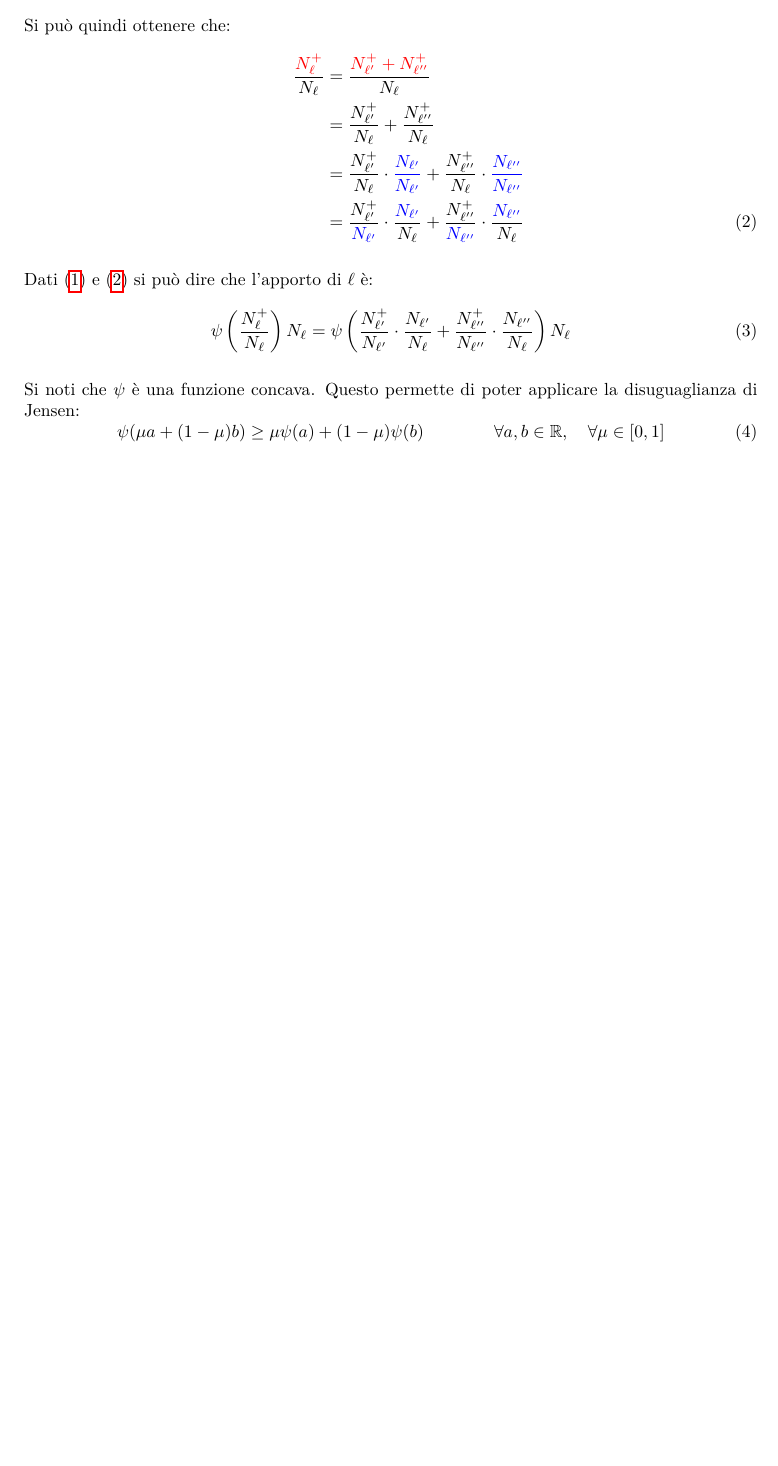
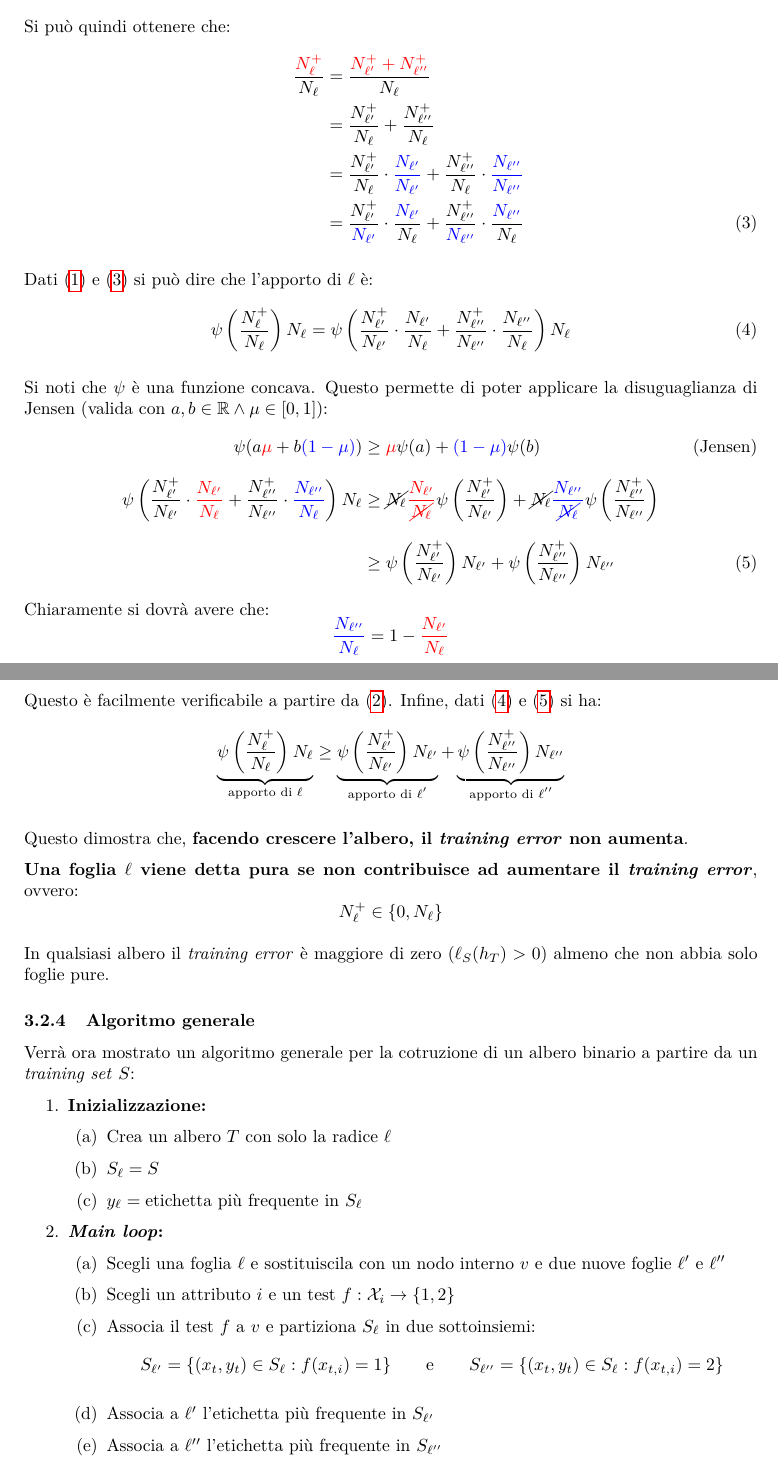
Before and after one commit to maurotella/appuntiSML, a LaTeX document (main.tex, which reads sections/03_tree_predictors.tex): part of page 13 of 13 before the commit and two parts of pages 13 and 14 of 14 after it, the two joined at a grey line, cut so that both start at the same text, the shorter picture padded with empty space. Compiled offline with pdfLaTeX.

Commit message:
tree class

```diff
--- a/main.tex
+++ b/main.tex
@@ -7,6 +7,7 @@
 \usepackage{hyperref}
 \usepackage{amsmath}
 \usepackage{amssymb}
+\usepackage{cancel}
 \usepackage[normalem]{ulem}
 \usepackage{mathtools}
 \usepackage{esint}
--- a/sections/03_tree_predictors.tex
+++ b/sections/03_tree_predictors.tex
@@ -248,9 +251,68 @@ Dati (\ref{eq:tree_1}) e (\ref{eq:tree_2}) si può dire che l'apporto di $\ell$
         \psi \left(
             \frac{\NlposOne}{N_{\ell'}}\cdot\frac{N_{\ell'}}{N_{\ell}}
             +\frac{\NlposTwo}{N_{\ell''}}\cdot\frac{N_{\ell''}}{N_{\ell}}
-        \right)N_{\ell}
+        \right)N_{\ell} \label{eq:tree_4}
 \end{align}
 
-Si noti che $\psi$ è una funzione concava. Questo permette di poter applicare la disuguaglianza di Jensen:
-\begin{equation} \psi(\mu a + (1-\mu)b) \geq \mu\psi(a)+(1-\mu)\psi(b) \qquad\qquad \forall
-a,b \in \RN, \quad \forall \mu \in [0,1] \label{eq:tree_jensen} \end{equation}
+Si noti che $\psi$ è una funzione concava. Questo permette di poter applicare la
+disuguaglianza di Jensen (valida con $ a,b \in \RN \wedge \mu \in [0,1] $):
+\begin{align}
+    \psi(a{\color{red}\mu} + b{\color{blue}(1-\mu)}) &\geq {\color{red}\mu}\psi(a)+
+        {\color{blue}(1-\mu)}\psi(b)\label{eq:tree_jensen} \tag{Jensen}\\[.7em]
+    \psi \left(
+            \frac{\NlposOne}{N_{\ell'}}\cdot{\color{red}\frac{N_{\ell'}}{N_{\ell}}}
+            +\frac{\NlposTwo}{N_{\ell''}}\cdot{\color{blue}\frac{N_{\ell''}}{N_{\ell}}}
+        \right)N_{\ell}
+            &\geq
+            \cancel{N_{\ell}}{\color{red}\frac{N_{\ell'}}{\cancel{N_{\ell}}}}
+            \psi\left(\frac{\NlposOne}{N_{\ell'}}\right) + \cancel{N_{\ell}}
+            {\color{blue}\frac{N_{\ell''}}{\cancel{N_{\ell}}}}
+            \psi\left(\frac{\NlposTwo}{N_{\ell''}}\right) \notag\\[.7em]
+            & \geq \psi\left(\frac{\NlposOne}{N_{\ell'}}\right)N_{\ell'} +
+           \psi\left(\frac{\NlposTwo}{N_{\ell''}}\right) N_{\ell''} \label{eq:tree_5}
+\end{align}
+Chiaramente si dovrà avere che:
+$$
+{\color{blue}\frac{N_{\ell''}}{N_{\ell}}} = 1-{\color{red}\frac{N_{\ell'}}{N_{\ell}}}
+$$
+Questo è facilmente verificabile a partire da (\ref{eq:tree_3}). Infine, dati
+(\ref{eq:tree_4}) e (\ref{eq:tree_5}) si ha:
+$$
+\underbrace{\psi \left(\frac{\Nlpos}{N_{\ell}}\right)N_{\ell}}_{\text{apporto di $\ell$}}
+\geq \underbrace{\psi\left(\frac{\NlposOne}{N_{\ell'}}\right)N_{\ell'}}_{\text{apporto di $\ell'$}} +
+\underbrace{\psi\left(\frac{\NlposTwo}{N_{\ell''}}\right) N_{\ell''}}_{\text{apporto di $\ell''$}}
+$$
+
+Questo dimostra che, \textbf{facendo crescere l'albero, il \textit{training error} non
+aumenta}.
+
+\textbf{Una foglia $\ell$ viene detta pura se non contribuisce ad aumentare il
+\textit{training error}}, ovvero:
+$$ N_{\ell}^+ \in \{0,N_{\ell}\} $$
+
+In qualsiasi albero il \textit{training error} è maggiore di zero ($\ell_S(h_T)>0$)
+almeno che non abbia solo foglie pure.
+
+\subsubsection{Algoritmo generale}
+Verrà ora mostrato un algoritmo generale per la cotruzione di un albero binario a partire
+da un \textit{training set} $S$:
+
+\begin{enumerate}
+    \item \textbf{Inizializzazione:}
+        \begin{enumerate}
+            \item Crea un albero $T$ con solo la radice $\ell$
+            \item $S_{\ell} = S$
+            \item $y_{\ell} = \text{etichetta più frequente in $S_{\ell}$}$
+        \end{enumerate}
+    \item \textbf{\textit{Main loop}:}
+        \begin{enumerate}
+            \item Scegli una foglia $\ell$ e sostituiscila con un nodo interno $v$ e due
+                nuove foglie $\ell'$ e $\ell''$
+            \item Scegli un attributo $i$ e un test $f:\X_i \rightarrow \{1,2\}$
+            \item Associa il test $f$ a $v$ e partiziona $S_{\ell}$ in due sottoinsiemi:
+                $$ S_{\ell'}=\{(x_t,y_t) \in S_{\ell} : f(x_{t,i})=1\} \qquad \text{e}
+                \qquad S_{\ell''}=\{(x_t,y_t) \in S_{\ell} : f(x_{t,i})=2\} $$
+            \item Associa a $\ell'$ l'etichetta più frequente in $S_{\ell'}$
+            \item Associa a $\ell''$ l'etichetta più frequente in $S_{\ell''}$
+        \end{enumerate}
+\end{enumerate}
```
Also changed, not shown: temp/main.pdf, sections/03_tree_predictors.tex (17 more changed lines), 2 other files.
